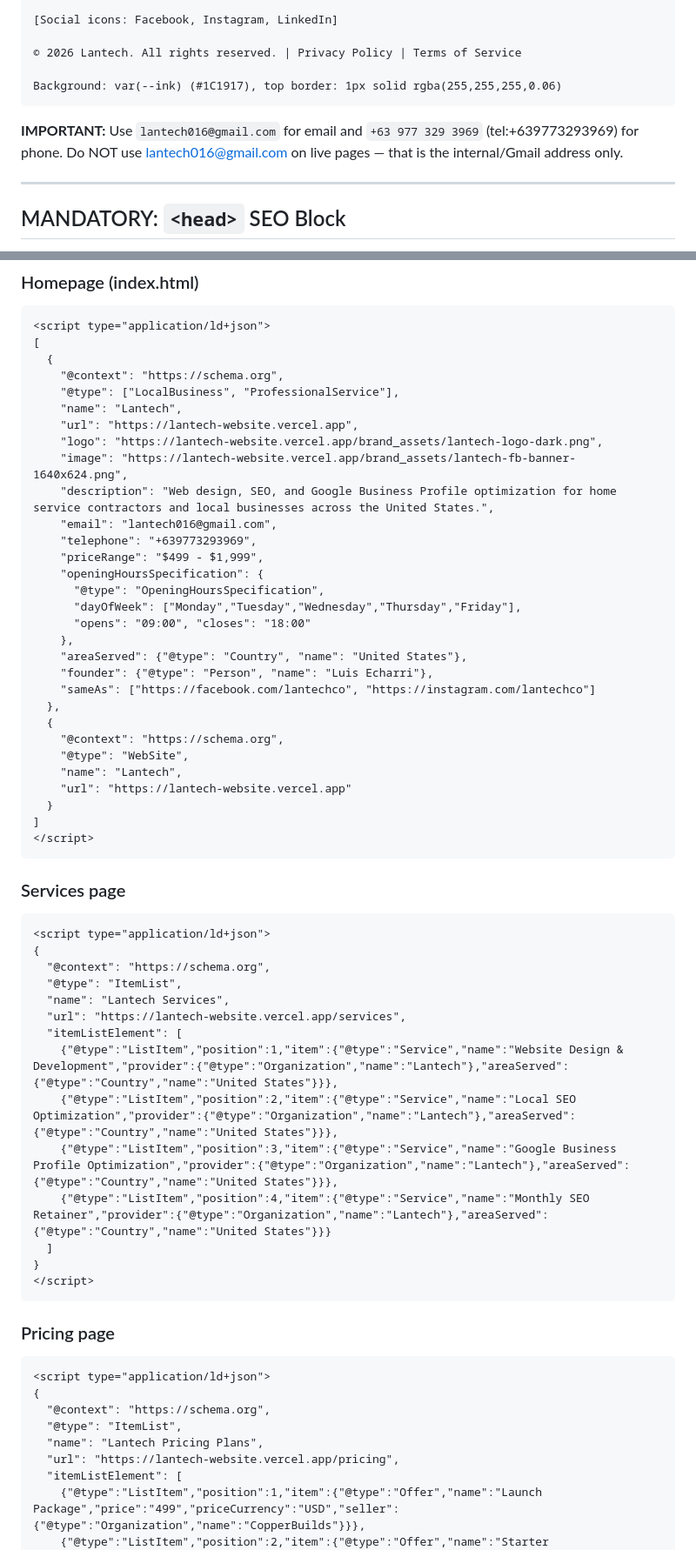
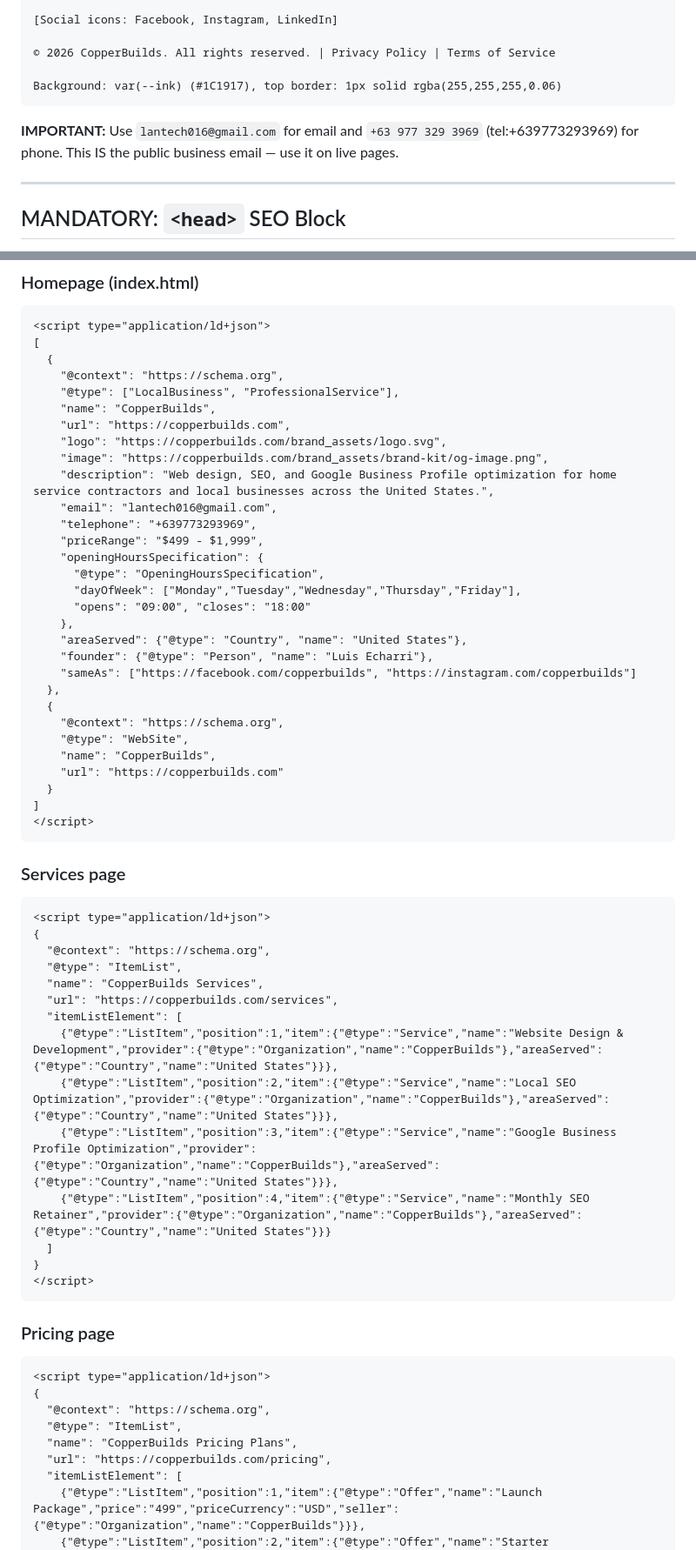
Before and after one commit to lantech0/copperbuilds-website, a Markdown page: BRIEF.md, 2 parts joined by grey strips. Shown at 87% size. Drawn GitHub-style.

````diff
--- a/BRIEF.md
+++ b/BRIEF.md
@@ -127,13 +127,12 @@ Every page must have this footer:
 
 [Social icons: Facebook, Instagram, LinkedIn]
 
-© 2026 Lantech. All rights reserved. | Privacy Policy | Terms of Service
+© 2026 CopperBuilds. All rights reserved. | Privacy Policy | Terms of Service
 
 Background: var(--ink) (#1C1917), top border: 1px solid rgba(255,255,255,0.06)
 ```
 
-**IMPORTANT:** Use `lantech016@gmail.com` for email and `+63 977 329 3969` (tel:+639773293969) for phone.
-Do NOT use lantech016@gmail.com on live pages — that is the internal/Gmail address only.
+**IMPORTANT:** Use `lantech016@gmail.com` for email and `+63 977 329 3969` (tel:+639773293969) for phone. This IS the public business email — use it on live pages.
 
 ---
 
@@ -187,10 +186,10 @@ Add the matching schema block before `</head>`. Pick the one that matches your p
   {
     "@context": "https://schema.org",
     "@type": ["LocalBusiness", "ProfessionalService"],
-    "name": "Lantech",
-    "url": "https://lantech-website.vercel.app",
-    "logo": "https://lantech-website.vercel.app/brand_assets/lantech-logo-dark.png",
-    "image": "https://lantech-website.vercel.app/brand_assets/lantech-fb-banner-1640x624.png",
+    "name": "CopperBuilds",
+    "url": "https://copperbuilds.com",
+    "logo": "https://copperbuilds.com/brand_assets/logo.svg",
+    "image": "https://copperbuilds.com/brand_assets/brand-kit/og-image.png",
     "description": "Web design, SEO, and Google Business Profile optimization for home service contractors and local businesses across the United States.",
     "email": "lantech016@gmail.com",
     "telephone": "+639773293969",
@@ -202,13 +201,13 @@ Add the matching schema block before `</head>`. Pick the one that matches your p
     },
     "areaServed": {"@type": "Country", "name": "United States"},
     "founder": {"@type": "Person", "name": "Luis Echarri"},
-    "sameAs": ["https://facebook.com/lantechco", "https://instagram.com/lantechco"]
+    "sameAs": ["https://facebook.com/copperbuilds", "https://instagram.com/copperbuilds"]
   },
   {
     "@context": "https://schema.org",
     "@type": "WebSite",
-    "name": "Lantech",
-    "url": "https://lantech-website.vercel.app"
+    "name": "CopperBuilds",
+    "url": "https://copperbuilds.com"
   }
 ]
 </script>
@@ -220,13 +219,13 @@ Add the matching schema block before `</head>`. Pick the one that matches your p
 {
   "@context": "https://schema.org",
   "@type": "ItemList",
-  "name": "Lantech Services",
-  "url": "https://lantech-website.vercel.app/services",
+  "name": "CopperBuilds Services",
+  "url": "https://copperbuilds.com/services",
   "itemListElement": [
-    {"@type":"ListItem","position":1,"item":{"@type":"Service","name":"Website Design & Development","provider":{"@type":"Organization","name":"Lantech"},"areaServed":{"@type":"Country","name":"United States"}}},
-    {"@type":"ListItem","position":2,"item":{"@type":"Service","name":"Local SEO Optimization","provider":{"@type":"Organization","name":"Lantech"},"areaServed":{"@type":"Country","name":"United States"}}},
-    {"@type":"ListItem","position":3,"item":{"@type":"Service","name":"Google Business Profile Optimization","provider":{"@type":"Organization","name":"Lantech"},"areaServed":{"@type":"Country","name":"United States"}}},
-    {"@type":"ListItem","position":4,"item":{"@type":"Service","name":"Monthly SEO Retainer","provider":{"@type":"Organization","name":"Lantech"},"areaServed":{"@type":"Country","name":"United States"}}}
+    {"@type":"ListItem","position":1,"item":{"@type":"Service","name":"Website Design & Development","provider":{"@type":"Organization","name":"CopperBuilds"},"areaServed":{"@type":"Country","name":"United States"}}},
+    {"@type":"ListItem","position":2,"item":{"@type":"Service","name":"Local SEO Optimization","provider":{"@type":"Organization","name":"CopperBuilds"},"areaServed":{"@type":"Country","name":"United States"}}},
+    {"@type":"ListItem","position":3,"item":{"@type":"Service","name":"Google Business Profile Optimization","provider":{"@type":"Organization","name":"CopperBuilds"},"areaServed":{"@type":"Country","name":"United States"}}},
+    {"@type":"ListItem","position":4,"item":{"@type":"Service","name":"Monthly SEO Retainer","provider":{"@type":"Organization","name":"CopperBuilds"},"areaServed":{"@type":"Country","name":"United States"}}}
   ]
 }
 </script>
@@ -238,8 +237,8 @@ Add the matching schema block before `</head>`. Pick the one that matches your p
 {
   "@context": "https://schema.org",
   "@type": "ItemList",
-  "name": "Lantech Pricing Plans",
-  "url": "https://lantech-website.vercel.app/pricing",
+  "name": "CopperBuilds Pricing Plans",
+  "url": "https://copperbuilds.com/pricing",
   "itemListElement": [
     {"@type":"ListItem","position":1,"item":{"@type":"Offer","name":"Launch Package","price":"499","priceCurrency":"USD","seller":{"@type":"Organization","name":"CopperBuilds"}}},
     {"@type":"ListItem","position":2,"item":{"@type":"Offer","name":"Starter Package","price":"1200","priceCurrency":"USD","seller":{"@type":"Organization","name":"CopperBuilds"}}},
````
Also changed, not shown: other parts of BRIEF.md (+37 -37 lines).
